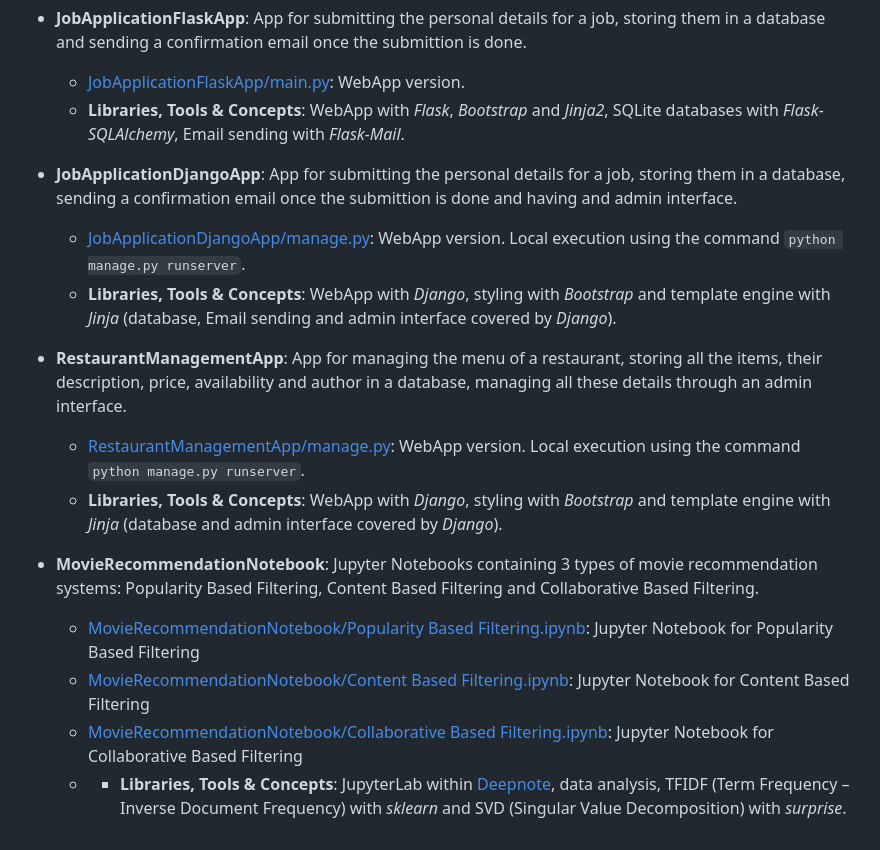
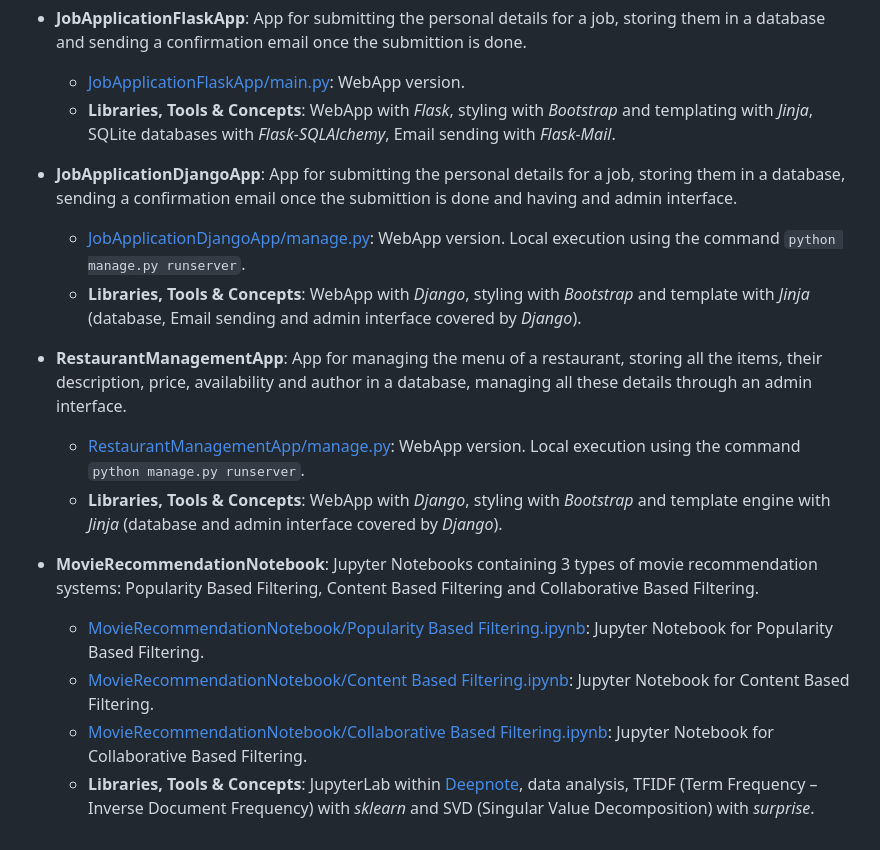
Before and after one commit to alexandru-cohal/PythonApps, a Markdown page: README.md, the part around the change printed below. Rendered like a GitHub page.

```diff
--- a/README.md
+++ b/README.md
@@ -72,18 +105,18 @@ Python Apps created while taking the Udemy course _"Python Mega Course: Learn Py
 
 * **JobApplicationFlaskApp**: App for submitting the personal details for a job, storing them in a database and sending a confirmation email once the submittion is done.
   * [JobApplicationFlaskApp/main.py](https://github.com/alexandru-cohal/PythonApps/blob/master/JobApplicationFlaskApp/main.py): WebApp version.
-  * **Libraries, Tools & Concepts**: WebApp with _Flask_, _Bootstrap_ and _Jinja2_, SQLite databases with _Flask-SQLAlchemy_, Email sending with _Flask-Mail_.
+  * **Libraries, Tools & Concepts**: WebApp with _Flask_, styling with _Bootstrap_ and templating with _Jinja_, SQLite databases with _Flask-SQLAlchemy_, Email sending with _Flask-Mail_.
 
 * **JobApplicationDjangoApp**: App for submitting the personal details for a job, storing them in a database, sending a confirmation email once the submittion is done and having and admin interface.
   * [JobApplicationDjangoApp/manage.py](https://github.com/alexandru-cohal/PythonApps/blob/master/JobApplicationDjangoApp/manage.py): WebApp version. Local execution using the command `python manage.py runserver`.
-  * **Libraries, Tools & Concepts**: WebApp with _Django_, styling with _Bootstrap_ and template engine with _Jinja_ (database, Email sending and admin interface covered by _Django_).
+  * **Libraries, Tools & Concepts**: WebApp with _Django_, styling with _Bootstrap_ and template with _Jinja_ (database, Email sending and admin interface covered by _Django_).
 
 * **RestaurantManagementApp**: App for managing the menu of a restaurant, storing all the items, their description, price, availability and author in a database, managing all these details through an admin interface.
   * [RestaurantManagementApp/manage.py](https://github.com/alexandru-cohal/PythonApps/blob/master/RestaurantManagementApp/manage.py): WebApp version. Local execution using the command `python manage.py runserver`.
   * **Libraries, Tools & Concepts**: WebApp with _Django_, styling with _Bootstrap_ and template engine with _Jinja_ (database and admin interface covered by _Django_).
 
 * **MovieRecommendationNotebook**: Jupyter Notebooks containing 3 types of movie recommendation systems: Popularity Based Filtering, Content Based Filtering and Collaborative Based Filtering.
-  * [MovieRecommendationNotebook/Popularity Based Filtering.ipynb](https://github.com/alexandru-cohal/PythonApps/blob/master/MovieRecommendationNotebook/Popularity%20Based%20Filtering.ipynb): Jupyter Notebook for Popularity Based Filtering
-  * [MovieRecommendationNotebook/Content Based Filtering.ipynb](https://github.com/alexandru-cohal/PythonApps/blob/master/MovieRecommendationNotebook/Content%20Based%20Filtering.ipynb): Jupyter Notebook for Content Based Filtering
-  * [MovieRecommendationNotebook/Collaborative Based Filtering.ipynb](https://github.com/alexandru-cohal/PythonApps/blob/master/MovieRecommendationNotebook/Collaborative%20Based%20Filtering.ipynb): Jupyter Notebook for Collaborative Based Filtering
-  * * **Libraries, Tools & Concepts**: JupyterLab within [Deepnote](https://deepnote.com/), data analysis, TFIDF (Term Frequency – Inverse Document Frequency) with _sklearn_ and SVD (Singular Value Decomposition) with _surprise_.
+  * [MovieRecommendationNotebook/Popularity Based Filtering.ipynb](https://github.com/alexandru-cohal/PythonApps/blob/master/MovieRecommendationNotebook/Popularity%20Based%20Filtering.ipynb): Jupyter Notebook for Popularity Based Filtering.
+  * [MovieRecommendationNotebook/Content Based Filtering.ipynb](https://github.com/alexandru-cohal/PythonApps/blob/master/MovieRecommendationNotebook/Content%20Based%20Filtering.ipynb): Jupyter Notebook for Content Based Filtering.
+  * [MovieRecommendationNotebook/Collaborative Based Filtering.ipynb](https://github.com/alexandru-cohal/PythonApps/blob/master/MovieRecommendationNotebook/Collaborative%20Based%20Filtering.ipynb): Jupyter Notebook for Collaborative Based Filtering.
+  * **Libraries, Tools & Concepts**: JupyterLab within [Deepnote](https://deepnote.com/), data analysis, TFIDF (Term Frequency – Inverse Document Frequency) with _sklearn_ and SVD (Singular Value Decomposition) with _surprise_.
```
Also changed, not shown: other parts of README.md (+34 -1 lines).
